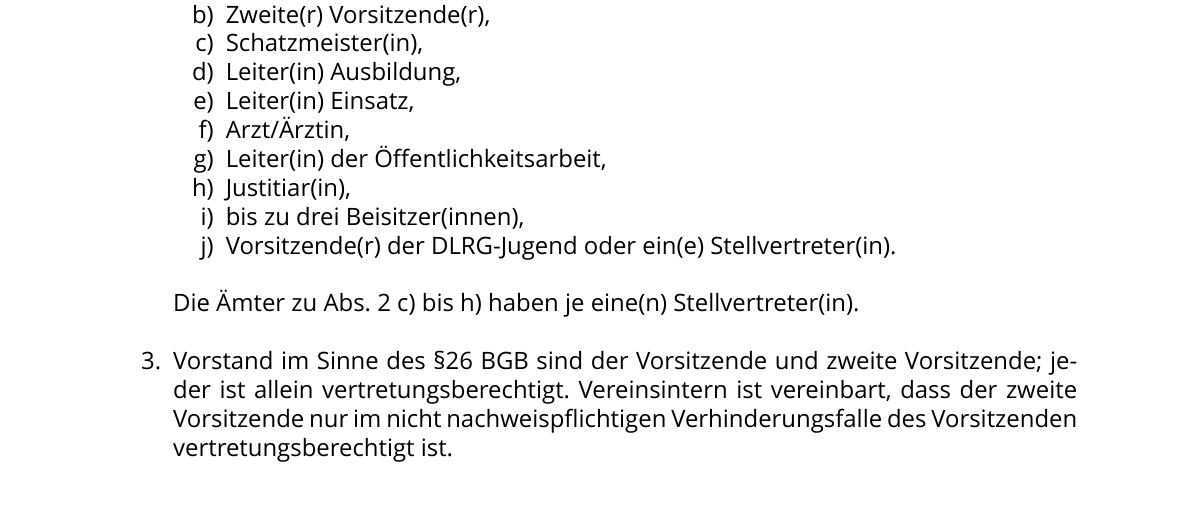
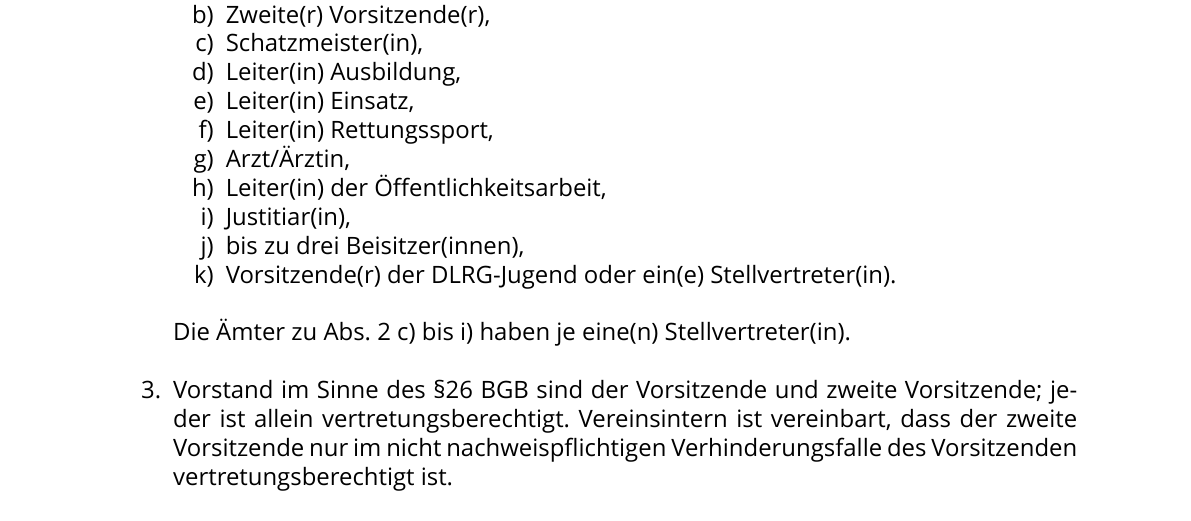
Before and after one commit to dlrg-langen/satzung, a LaTeX document (Satzung.tex): part of page 8 of 14, cut so that both start at the same text. Compiled offline with XeLaTeX; a missing font is replaced by an installed copy or a similar font.

Commit message:
Ergänzung: Leiter*in Rettungssport

```diff
--- a/Satzung.tex
+++ b/Satzung.tex
@@ -242,13 +242,14 @@ Die DLRG bildet durch ihre Mitglieder und Gliederungen die größte freiwillige
         \item Schatzmeister(in),
         \item Leiter(in) Ausbildung,
         \item Leiter(in) Einsatz,
+        \item Leiter(in) Rettungssport,
         \item Arzt/Ärztin,
         \item Leiter(in) der Öffentlichkeitsarbeit,
         \item Justitiar(in),
         \item bis zu drei Beisitzer(innen),
         \item Vorsitzende(r) der DLRG-Jugend oder ein(e) Stellvertreter(in).
     \end{enumerate}
-    Die Ämter zu Abs. 2 c) bis h) haben je eine(n) Stellvertreter(in).
+    Die Ämter zu Abs. 2 c) bis i) haben je eine(n) Stellvertreter(in).
     \item Vorstand im Sinne des \S 26 BGB sind der Vorsitzende und zweite Vorsitzende; jeder ist allein vertretungsberechtigt. Vereinsintern ist vereinbart, dass der zweite Vorsitzende nur im nicht nachweispflichtigen Verhinderungsfalle des Vorsitzenden vertretungsberechtigt ist.
     \item Die Mitglieder des Vorstandes sowie deren Stellvertreter werden von der Jahreshauptversammlung, auf der Wahlen gemäß \ref{sec:jahreshauptversammlung} Abs. 1 anstehen, gewählt. Die Amtszeit der Mitglieder des Vorstandes sowie deren Stellvertreter endet mit der Feststellung des Ergebnisses der jeweiligen Neuwahl.
     \item Eine Personalunion zwischen mehreren Vorstandsämtern ist möglich. Ausgeschlossen ist eine Personalunion zwischen dem Vorstand gem. \S 26 BGB (OG--Satzung \ref{sec:vorstand}, Abs. 3) und dem Schatzmeister oder Stellvertreter.
```
